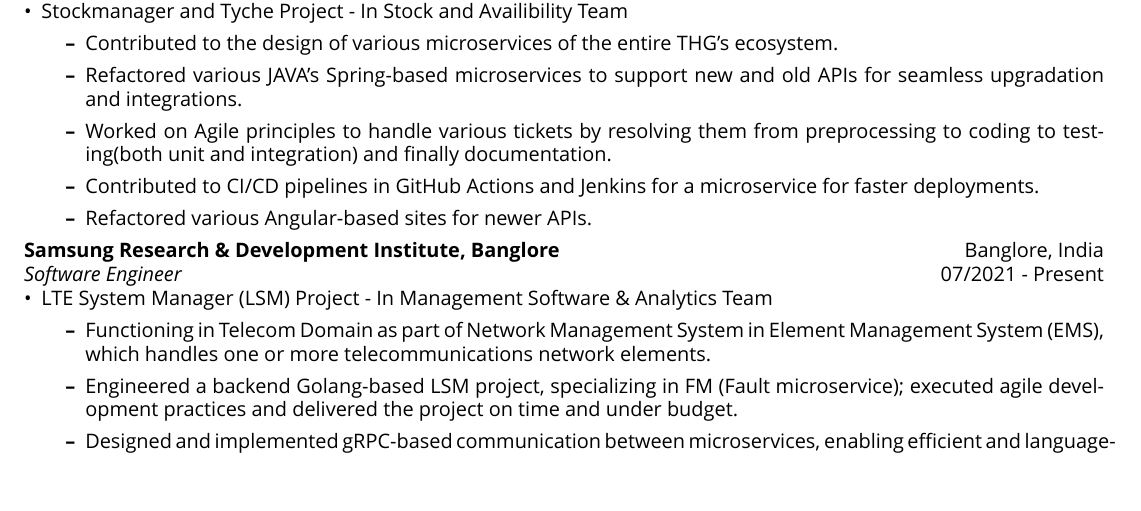
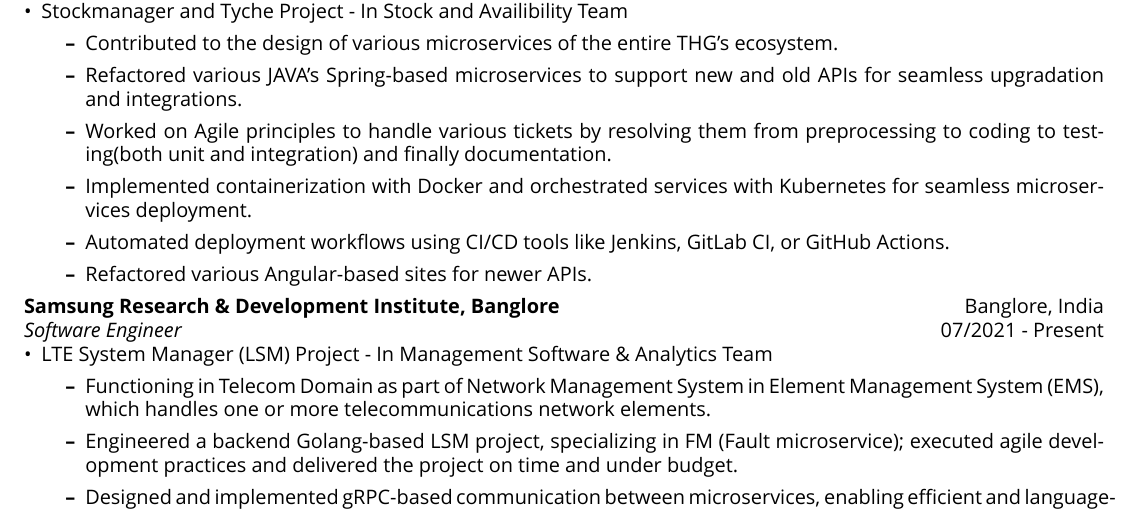
Before and after one commit to Shritesh99/Shritesh99, a LaTeX CV (Resume/cv golang.tex): part of page 1 of 4, cut so that both start at the same text, the shorter picture padded with empty space. Compiled offline with XeLaTeX; a missing font is replaced by an installed copy or a similar font.

Commit message:
Updated CV

```diff
--- a/Resume/cv golang.tex
+++ b/Resume/cv golang.tex
@@ -34,7 +34,8 @@
             \item Contributed to the design of various microservices of the entire THG's ecosystem.
             \item Refactored various JAVA's Spring-based microservices to support new and old APIs for seamless upgradation and integrations.
             \item Worked on Agile principles to handle various tickets by resolving them from preprocessing to coding to testing(both unit and integration) and finally documentation.
-            \item Contributed to CI/CD pipelines in GitHub Actions and Jenkins for a microservice for faster deployments.
+            \item Implemented containerization with Docker and orchestrated services with Kubernetes for seamless microservices deployment.
+            \item Automated deployment workflows using CI/CD tools like Jenkins, GitLab CI, or GitHub Actions.
             \item Refactored various Angular-based sites for newer APIs.
         \end{itemize}
     }
```
Also changed, not shown: Resume/cv java.tex (+2 -1 lines), Resume/resume.tex (+1 -1 lines), Resume/cv golang.pdf, Resume/cv java.pdf, Resume/resume.pdf.
